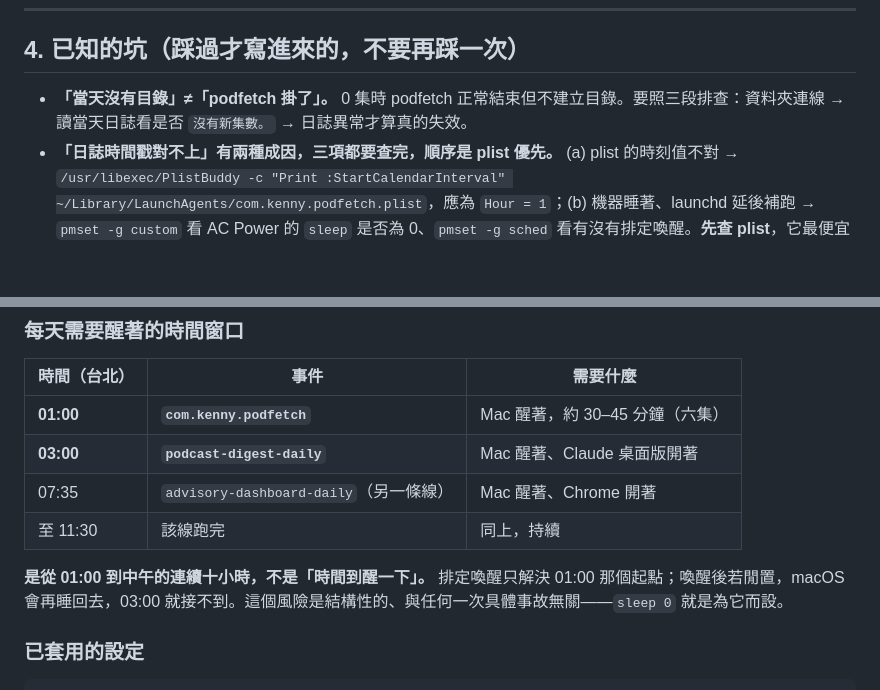
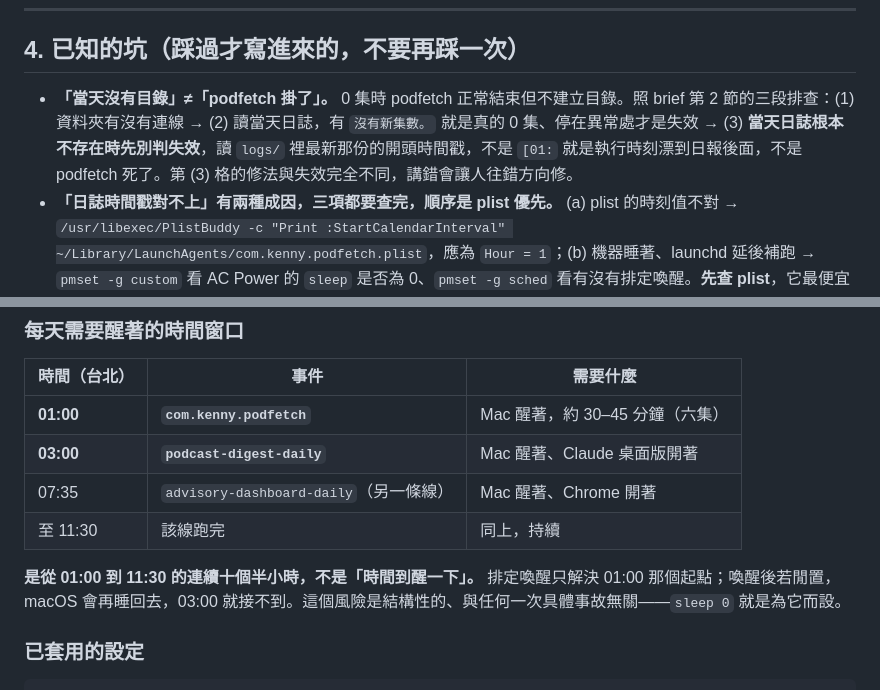
Before and after one commit to GunDamnBoy/podcast-knowledge-digest, a Markdown page: MAINTENANCE.md, 2 parts joined by grey strips. Rendered like a GitHub page; blank space fills up the shorter version.

Commit message:
chore: update 2026-08-03 18:24

```diff
--- a/MAINTENANCE.md
+++ b/MAINTENANCE.md
@@ -65,7 +65,7 @@ python3 ~/.podfetch/healthcheck.py
 
 ## 4. 已知的坑（踩過才寫進來的，不要再踩一次）
 
-- **「當天沒有目錄」≠「podfetch 掛了」。** 0 集時 podfetch 正常結束但不建立目錄。要照三段排查：資料夾連線 → 讀當天日誌看是否 `沒有新集數。` → 日誌異常才算真的失效。
+- **「當天沒有目錄」≠「podfetch 掛了」。** 0 集時 podfetch 正常結束但不建立目錄。照 brief 第 2 節的三段排查：(1) 資料夾有沒有連線 → (2) 讀當天日誌，有 `沒有新集數。` 就是真的 0 集、停在異常處才是失效 → (3) **當天日誌根本不存在時先別判失效**，讀 `logs/` 裡最新那份的開頭時間戳，不是 `[01:` 就是執行時刻漂到日報後面，不是 podfetch 死了。第 (3) 格的修法與失效完全不同，講錯會讓人往錯方向修。
 - **「日誌時間戳對不上」有兩種成因，三項都要查完，順序是 plist 優先。** (a) plist 的時刻值不對 → `/usr/libexec/PlistBuddy -c "Print :StartCalendarInterval" ~/Library/LaunchAgents/com.kenny.podfetch.plist`，應為 `Hour = 1`；(b) 機器睡著、launchd 延後補跑 → `pmset -g custom` 看 AC Power 的 `sleep` 是否為 0、`pmset -g sched` 看有沒有排定喚醒。**先查 plist**，它最便宜最確定，而且「整點加一秒」（如 `[07:00:01]`）正是準時觸發的特徵、直接指向 (a)。
 - **除錯時先問「這個值今天有沒有被人動過」。** 在正在被修改的系統上，讀到的現況不等於事發時的狀況——2026-08-03 就是這樣把修改後的 plist 當成修改前的證據，記錯了一次根因（見第 7 節）。
 - **`pmset` 電源設定不存在於任何設定檔裡。** 重灌或換機不會遷移，且在「只靠電池」與「完全關機」兩種情況下會失效。使用習慣一改（晚上關機、不插電），01:00→03:00 的時序保證就沒了。**它與 plist 是兩件獨立的事**：plist 決定幾點跑，`pmset` 決定那個時刻機器醒不醒著。
@@ -225,7 +225,7 @@ podfetch 舊版用固定 26 小時窗口，漏跑一天就會產生缺口——7
 | 07:35 | `advisory-dashboard-daily`（另一條線） | Mac 醒著、Chrome 開著 |
 | 至 11:30 | 該線跑完 | 同上，持續 |
 
-**是從 01:00 到中午的連續十小時，不是「時間到醒一下」。** 排定喚醒只解決 01:00 那個起點；喚醒後若閒置，macOS 會再睡回去，03:00 就接不到。這個風險是結構性的、與任何一次具體事故無關——`sleep 0` 就是為它而設。
+**是從 01:00 到 11:30 的連續十個半小時，不是「時間到醒一下」。** 排定喚醒只解決 01:00 那個起點；喚醒後若閒置，macOS 會再睡回去，03:00 就接不到。這個風險是結構性的、與任何一次具體事故無關——`sleep 0` 就是為它而設。
 
 ### 已套用的設定
 
```
Also changed, not shown: AGENT_BRIEF.md (+1 -1 lines).
